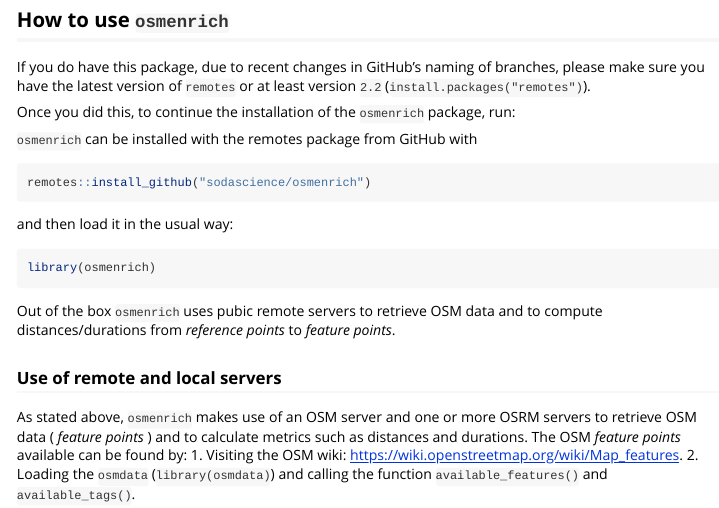
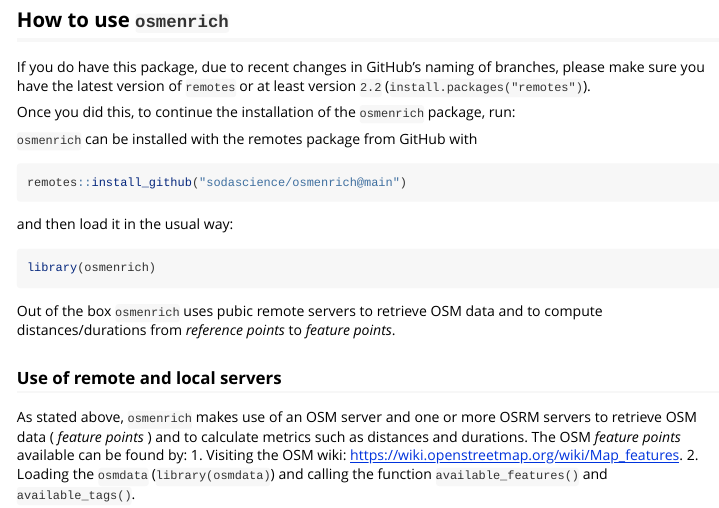
Before and after one commit to sodascience/osmenrich, an R Markdown document (vignettes/osmenrich.Rmd): the page in a window 1100 px wide, from 720 px down. Rendered offline with R 4.5, knitr and Pandoc, with nearby package versions.

Commit message:
Fixes #43

````diff
--- a/vignettes/osmenrich.Rmd
+++ b/vignettes/osmenrich.Rmd
@@ -53,7 +53,7 @@ Once you did this, to continue the installation of the `osmenrich` package, run:
 `osmenrich` can be installed with the remotes package from GitHub with
 
 ```{r, eval = FALSE}
-remotes::install_github("sodascience/osmenrich")
+remotes::install_github("sodascience/osmenrich@main")
 ```
 
 and then load it in the usual way:
````
Also changed, not shown: README.md.
